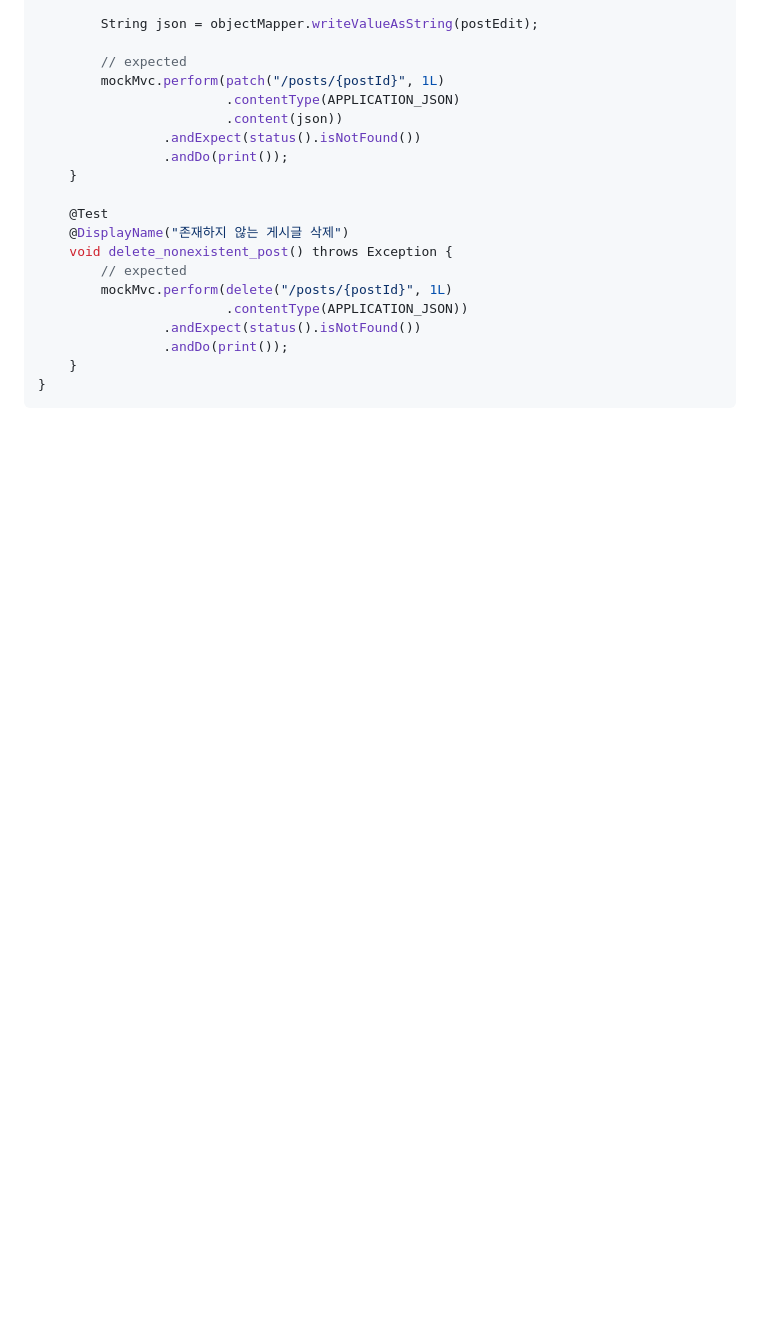
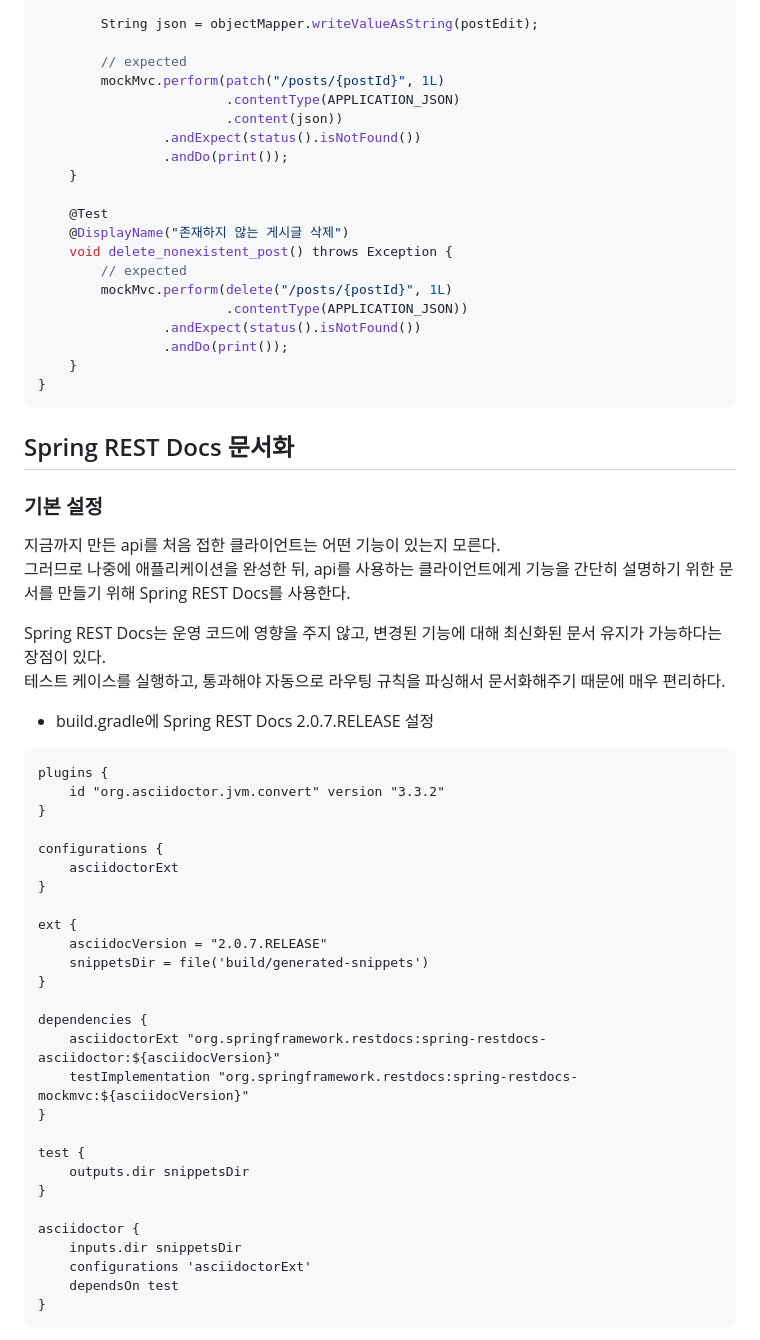
Before and after one commit to cylindery/juwonjulog, a Markdown page: README.md, the part around the change printed below. Drawn GitHub-style; blank space fills up the shorter version.

Commit message:
docs: update Spring REST Docs 문서화

````diff
--- a/README.md
+++ b/README.md
@@ -1930,3 +1930,46 @@ class PostControllerTest {
     }
 }
 ```
+
+## Spring REST Docs 문서화
+
+### 기본 설정
+
+지금까지 만든 api를 처음 접한 클라이언트는 어떤 기능이 있는지 모른다.
+그러므로 나중에 애플리케이션을 완성한 뒤, api를 사용하는 클라이언트에게 기능을 간단히 설명하기 위한 문서를 만들기 위해 Spring REST Docs를 사용한다.
+
+Spring REST Docs는 운영 코드에 영향을 주지 않고, 변경된 기능에 대해 최신화된 문서 유지가 가능하다는 장점이 있다.
+테스트 케이스를 실행하고, 통과해야 자동으로 라우팅 규칙을 파싱해서 문서화해주기 때문에 매우 편리하다.
+
+- build.gradle에 Spring REST Docs 2.0.7.RELEASE 설정
+
+```
+plugins {
+	id "org.asciidoctor.jvm.convert" version "3.3.2"
+}
+
+configurations {
+	asciidoctorExt
+}
+
+ext {
+	asciidocVersion = "2.0.7.RELEASE"
+	snippetsDir = file('build/generated-snippets')
+}
+
+dependencies {
+    asciidoctorExt "org.springframework.restdocs:spring-restdocs-asciidoctor:${asciidocVersion}"
+    testImplementation "org.springframework.restdocs:spring-restdocs-mockmvc:${asciidocVersion}"
+}
+
+test {
+	outputs.dir snippetsDir
+}
+
+asciidoctor {
+	inputs.dir snippetsDir
+	configurations 'asciidoctorExt'
+	dependsOn test
+}
+```
+
````
Also changed, not shown: other parts of README.md (+92 -0 lines).
